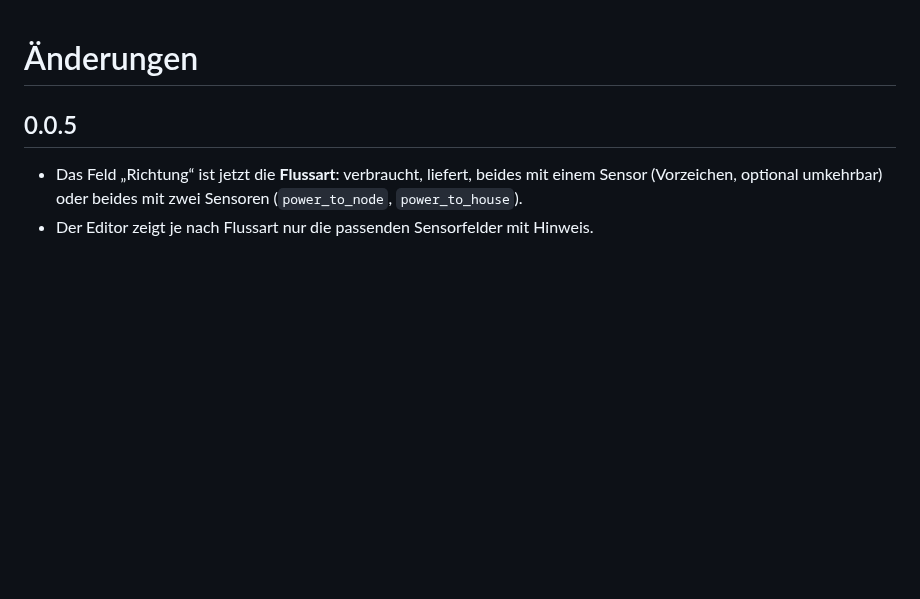
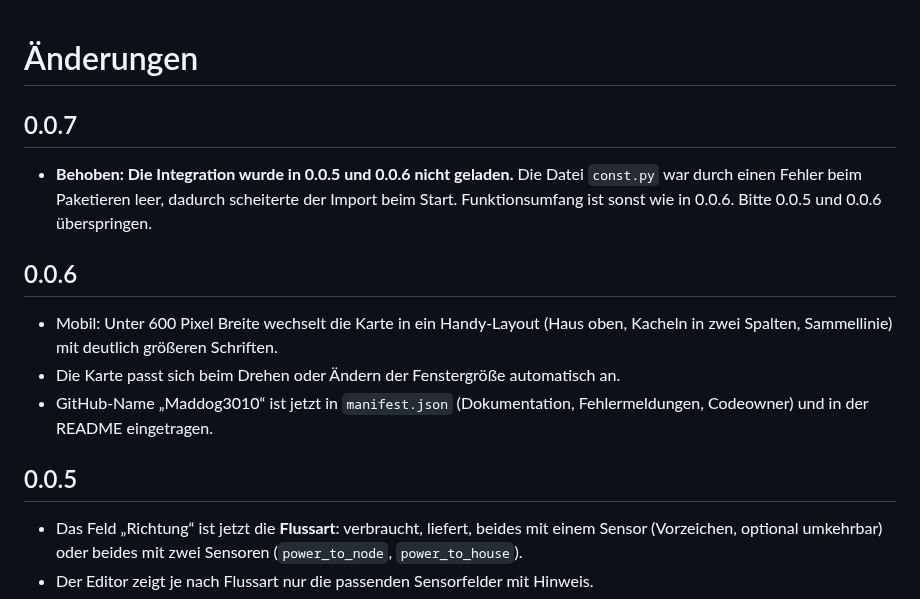
Before and after one commit to Maddog3010/energiefluss, a Markdown page: CHANGELOG.md, the part around the change. Drawn GitHub-style; blank space fills up the shorter version.

```diff
--- a/CHANGELOG.md
+++ b/CHANGELOG.md
@@ -1,4 +1,12 @@
 # Änderungen
+
+## 0.0.7
+- **Behoben: Die Integration wurde in 0.0.5 und 0.0.6 nicht geladen.** Die Datei `const.py` war durch einen Fehler beim Paketieren leer, dadurch scheiterte der Import beim Start. Funktionsumfang ist sonst wie in 0.0.6. Bitte 0.0.5 und 0.0.6 überspringen.
+
+## 0.0.6
+- Mobil: Unter 600 Pixel Breite wechselt die Karte in ein Handy-Layout (Haus oben, Kacheln in zwei Spalten, Sammellinie) mit deutlich größeren Schriften.
+- Die Karte passt sich beim Drehen oder Ändern der Fenstergröße automatisch an.
+- GitHub-Name „Maddog3010“ ist jetzt in `manifest.json` (Dokumentation, Fehlermeldungen, Codeowner) und in der README eingetragen.
 
 ## 0.0.5
 - Das Feld „Richtung“ ist jetzt die **Flussart**: verbraucht, liefert, beides mit einem Sensor (Vorzeichen, optional umkehrbar) oder beides mit zwei Sensoren (`power_to_node`, `power_to_house`).
```
Also changed, not shown: README.md (+9 -6 lines), images/flussart.png, images/mobil.png, images/seitenleiste.png, 3 other files.
